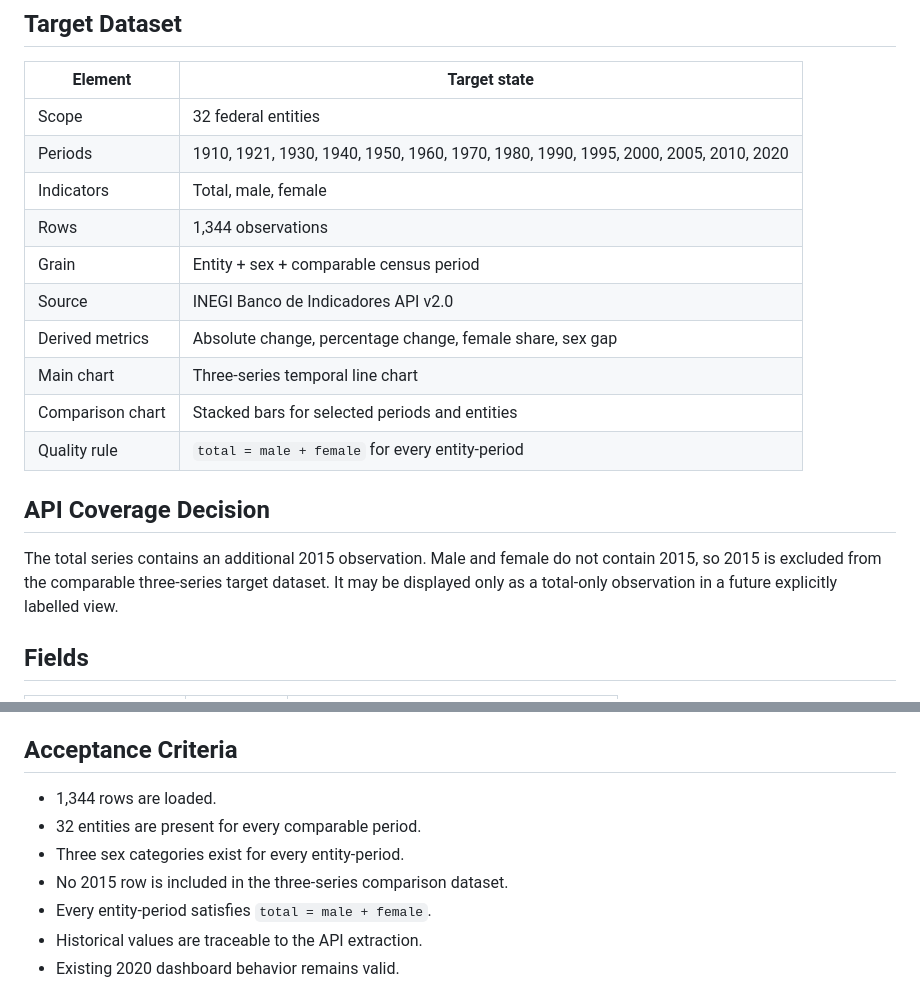
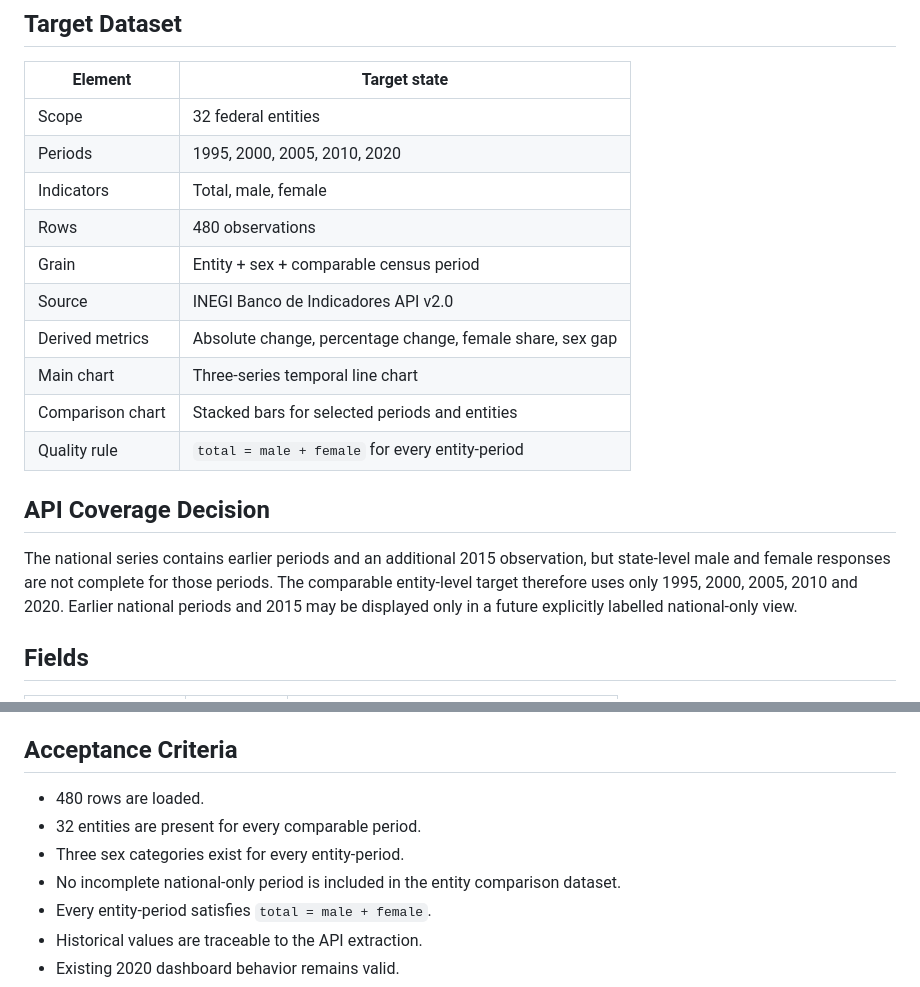
Before and after one commit to RobertMX23/Itzamna-education-demo, a Markdown page: docs/historical-series-improvement.md, 2 parts joined by grey strips. Rendered like a GitHub page.

Commit message:
docs: align history scope with state API coverage

```diff
--- a/docs/historical-series-improvement.md
+++ b/docs/historical-series-improvement.md
@@ -25,9 +25,9 @@ INEGI indicators: total, male and female population.
 | Element | Target state |
 |---|---|
 | Scope | 32 federal entities |
-| Periods | 1910, 1921, 1930, 1940, 1950, 1960, 1970, 1980, 1990, 1995, 2000, 2005, 2010, 2020 |
+| Periods | 1995, 2000, 2005, 2010, 2020 |
 | Indicators | Total, male, female |
-| Rows | 1,344 observations |
+| Rows | 480 observations |
 | Grain | Entity + sex + comparable census period |
 | Source | INEGI Banco de Indicadores API v2.0 |
 | Derived metrics | Absolute change, percentage change, female share, sex gap |
@@ -37,10 +37,11 @@ INEGI indicators: total, male and female population.
 
 ## API Coverage Decision
 
-The total series contains an additional 2015 observation. Male and female do
-not contain 2015, so 2015 is excluded from the comparable three-series target
-dataset. It may be displayed only as a total-only observation in a future
-explicitly labelled view.
+The national series contains earlier periods and an additional 2015
+observation, but state-level male and female responses are not complete for
+those periods. The comparable entity-level target therefore uses only 1995,
+2000, 2005, 2010 and 2020. Earlier national periods and 2015 may be displayed
+only in a future explicitly labelled national-only view.
 
 ## Fields
 
@@ -83,10 +84,10 @@ explicitly labelled view.
 
 ## Acceptance Criteria
 
-- 1,344 rows are loaded.
+- 480 rows are loaded.
 - 32 entities are present for every comparable period.
 - Three sex categories exist for every entity-period.
-- No 2015 row is included in the three-series comparison dataset.
+- No incomplete national-only period is included in the entity comparison dataset.
 - Every entity-period satisfies `total = male + female`.
 - Historical values are traceable to the API extraction.
 - Existing 2020 dashboard behavior remains valid.
```
